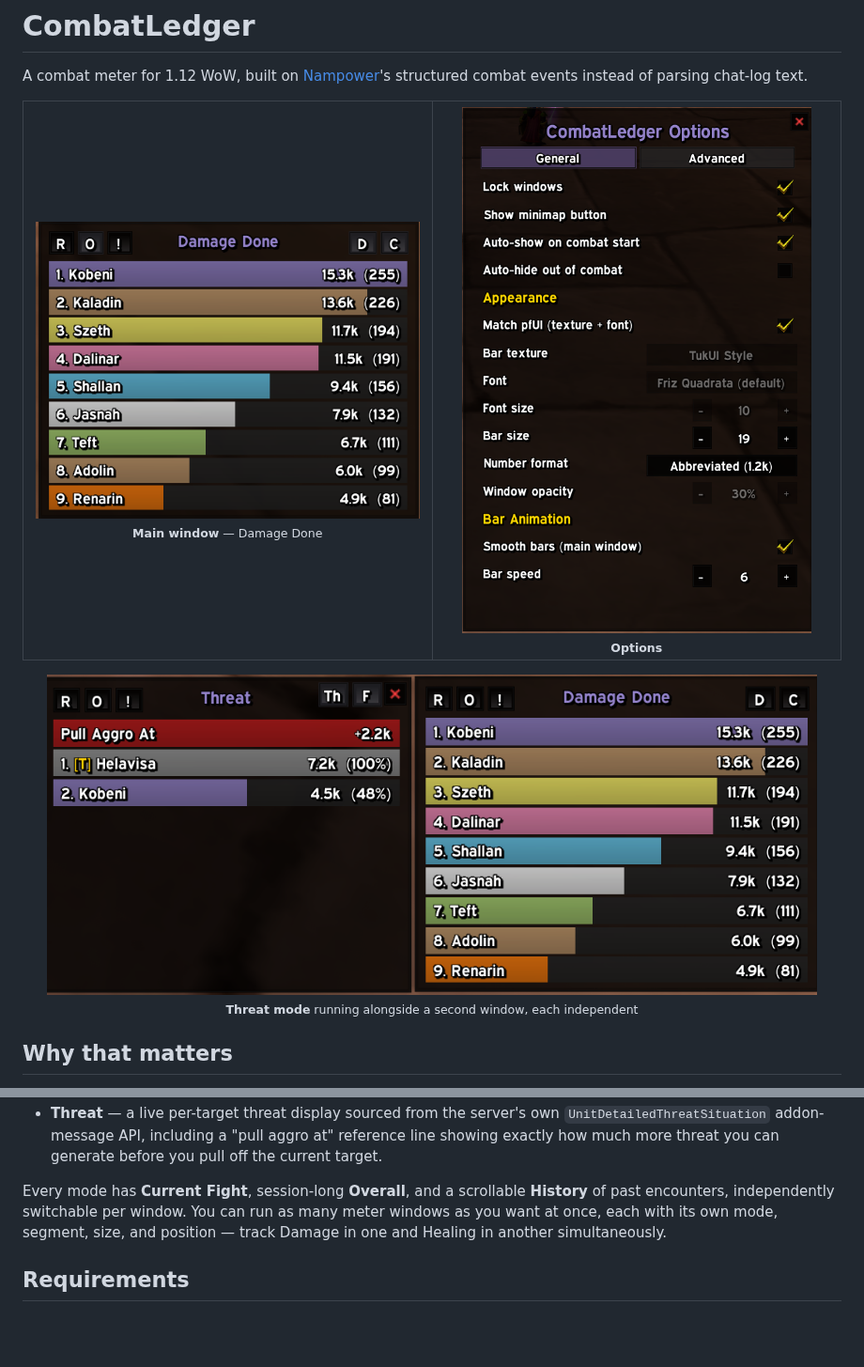
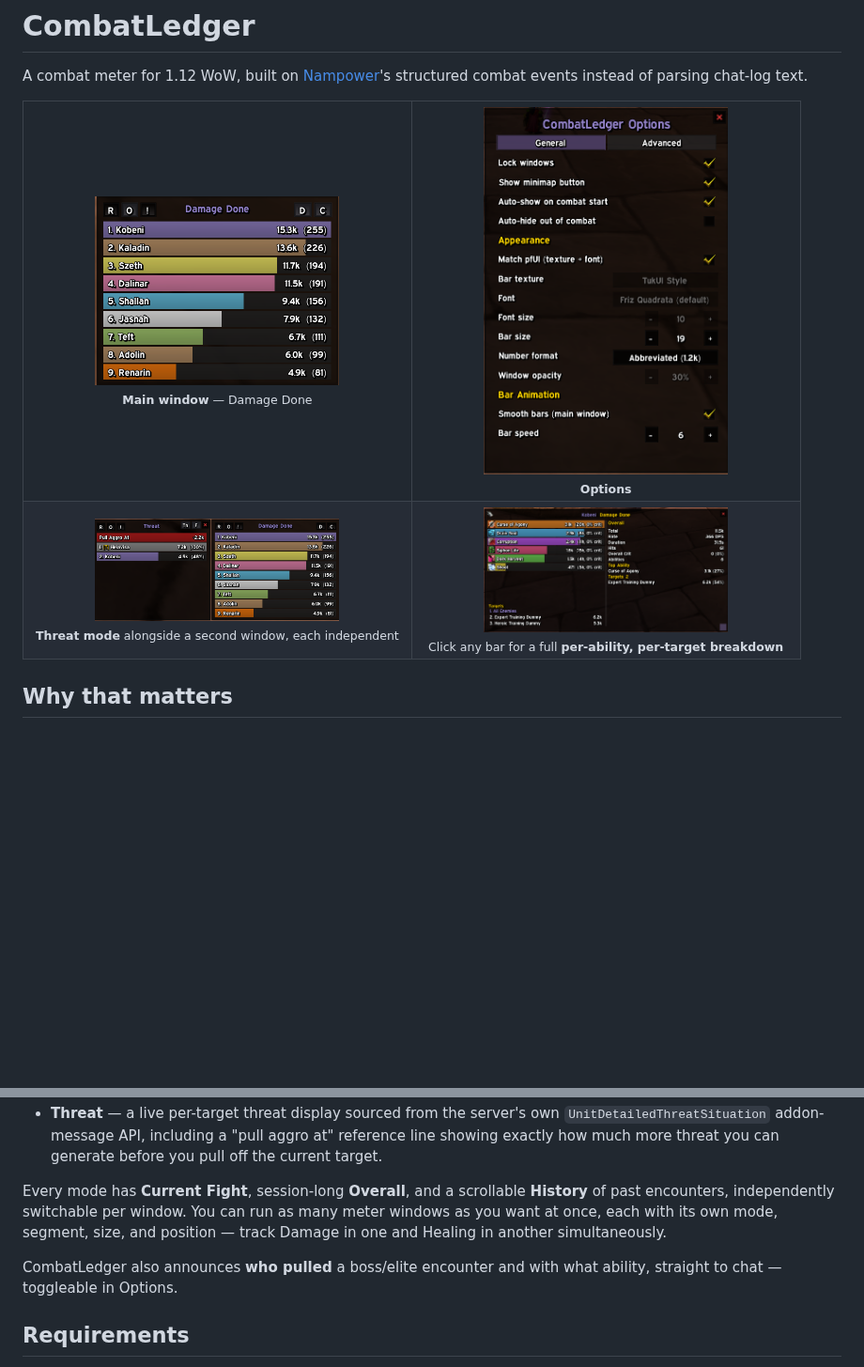
Before and after one commit to akzkak/CombatLedger, a Markdown page: README.md, 2 parts joined by grey strips. Shown at 94% size. Rendered like a GitHub page; pictures changed too: screenshots/breakdown.png (added); blank space fills up the shorter version.

Commit message:
Add breakdown screenshot, shrink gallery to a compact 2x2 grid, mention pull announcement

```diff
--- a/README.md
+++ b/README.md
@@ -5,20 +5,25 @@ A combat meter for 1.12 WoW, built on [Nampower](https://gitea.com/avitasia/namp
 <table>
   <tr>
     <td align="center" width="50%">
-      <img src="screenshots/main.png" width="420"><br>
+      <img src="screenshots/main.png" width="260"><br>
       <sub><b>Main window</b> — Damage Done</sub>
     </td>
     <td align="center" width="50%">
-      <img src="screenshots/options.png" width="420"><br>
+      <img src="screenshots/options.png" width="260"><br>
       <sub><b>Options</b></sub>
     </td>
   </tr>
+  <tr>
+    <td align="center" width="50%">
+      <img src="screenshots/threat-multiwindow.png" width="260"><br>
+      <sub><b>Threat mode</b> alongside a second window, each independent</sub>
+    </td>
+    <td align="center" width="50%">
+      <img src="screenshots/breakdown.png" width="260"><br>
+      <sub>Click any bar for a full <b>per-ability, per-target breakdown</b></sub>
+    </td>
+  </tr>
 </table>
-
-<p align="center">
-  <img src="screenshots/threat-multiwindow.png" width="820"><br>
-  <sub><b>Threat mode</b> running alongside a second window, each independent</sub>
-</p>
 
 ## Why that matters
 
@@ -40,6 +45,8 @@ CombatLedger instead listens to Nampower's own combat events — `AUTO_ATTACK_SE
 
 Every mode has **Current Fight**, session-long **Overall**, and a scrollable **History** of past encounters, independently switchable per window. You can run as many meter windows as you want at once, each with its own mode, segment, size, and position — track Damage in one and Healing in another simultaneously.
 
+CombatLedger also announces **who pulled** a boss/elite encounter and with what ability, straight to chat — toggleable in Options.
+
 ## Requirements
 
 - **[Nampower](https://gitea.com/avitasia/nampower)** — required. This is the client hook layer CombatLedger's entire event pipeline is built on; without it, none of the combat events used here exist.
```
